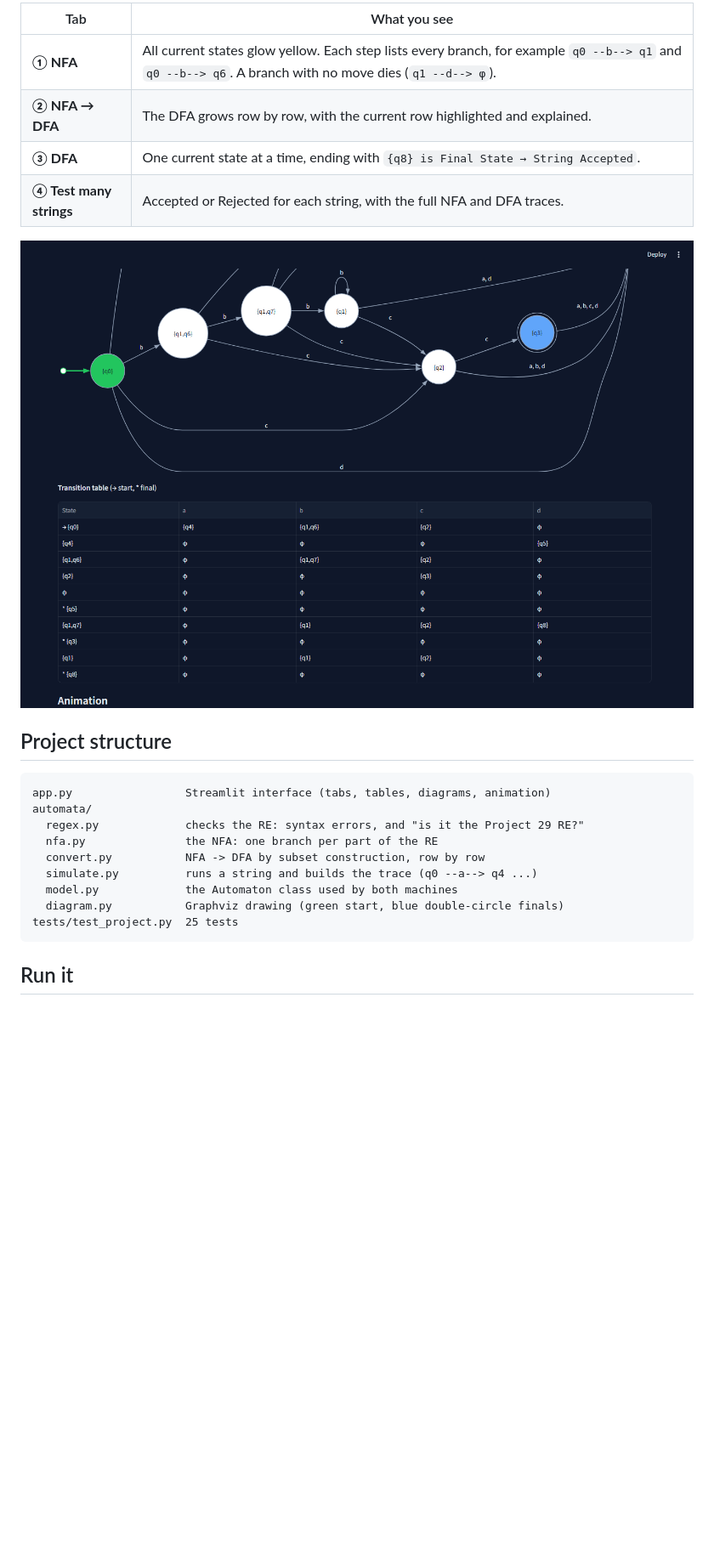
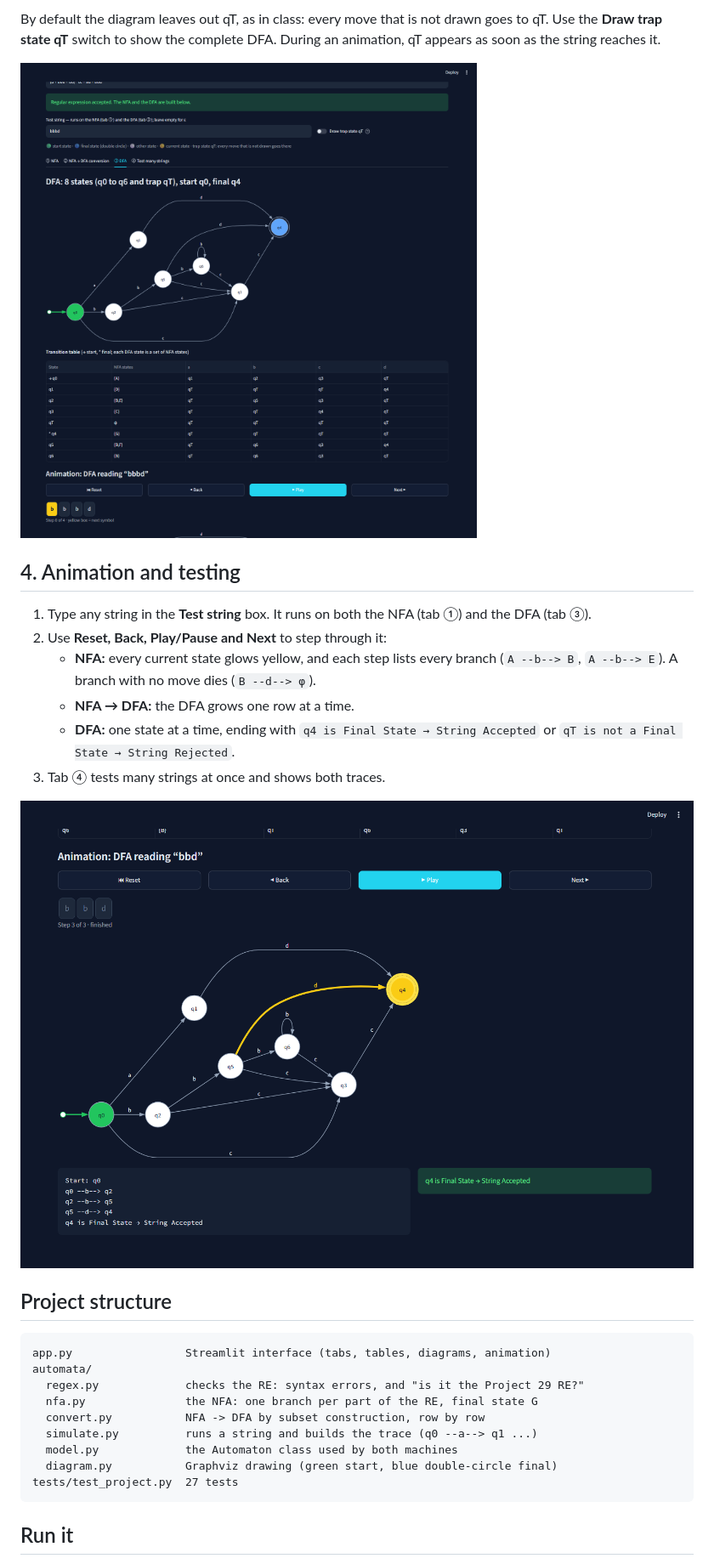
Before and after one commit to muhammadtaimoorajmal/finite-trace, a Markdown page: README.md, the part around one of its changes. Shown at 85% size. Drawn GitHub-style; pictures changed too: assets/dfa.png (added), assets/dfa_animation.png; blank space fills up the shorter version.

````diff
--- a/README.md
+++ b/README.md
@@ -64,10 +56,16 @@ Every machine can be animated with **Reset, Back, Play/Pause and Next** buttons:
 
-| Tab | What you see |
-| --- | --- |
-| **① NFA** | All current states glow yellow. Each step lists every branch, for example `q0 --b--> q1` and `q0 --b--> q6`. A branch with no move dies (`q1 --d--> φ`). |
-| **② NFA → DFA** | The DFA grows row by row, with the current row highlighted and explained. |
-| **③ DFA** | One current state at a time, ending with `{q8} is Final State → String Accepted`. |
-| **④ Test many strings** | Accepted or Rejected for each string, with the full NFA and DFA traces. |
+By default the diagram leaves out qT, as in class: every move that is not drawn goes to qT. Use the **Draw trap state qT** switch to show the complete DFA. During an animation, qT appears as soon as the string reaches it.
+
+![DFA](assets/dfa.png)
+
+## 4. Animation and testing
+
+1. Type any string in the **Test string** box. It runs on both the NFA (tab ①) and the DFA (tab ③).
+2. Use **Reset, Back, Play/Pause and Next** to step through it:
+   - **NFA:** every current state glows yellow, and each step lists every branch (`A --b--> B`, `A --b--> E`). A branch with no move dies (`B --d--> φ`).
+   - **NFA → DFA:** the DFA grows one row at a time.
+   - **DFA:** one state at a time, ending with `q4 is Final State → String Accepted` or `qT is not a Final State → String Rejected`.
+3. Tab ④ tests many strings at once and shows both traces.
 
 ![DFA animation](assets/dfa_animation.png)
 
@@ -77,12 +75,12 @@ Every machine can be animated with **Reset, Back, Play/Pause and Next** buttons:
 app.py                 Streamlit interface (tabs, tables, diagrams, animation)
 automata/
   regex.py             checks the RE: syntax errors, and "is it the Project 29 RE?"
-  nfa.py               the NFA: one branch per part of the RE
+  nfa.py               the NFA: one branch per part of the RE, final state G
   convert.py           NFA -> DFA by subset construction, row by row
-  simulate.py          runs a string and builds the trace (q0 --a--> q4 ...)
+  simulate.py          runs a string and builds the trace (q0 --a--> q1 ...)
   model.py             the Automaton class used by both machines
-  diagram.py           Graphviz drawing (green start, blue double-circle finals)
-tests/test_project.py  25 tests
+  diagram.py           Graphviz drawing (green start, blue double-circle final)
+tests/test_project.py  27 tests
 ```
 
 ## Run it
````
Also changed, not shown: other parts of README.md (+31 -39 lines), assets/conversion.png, assets/home.png (deleted), assets/nfa.png, 7 other files.
